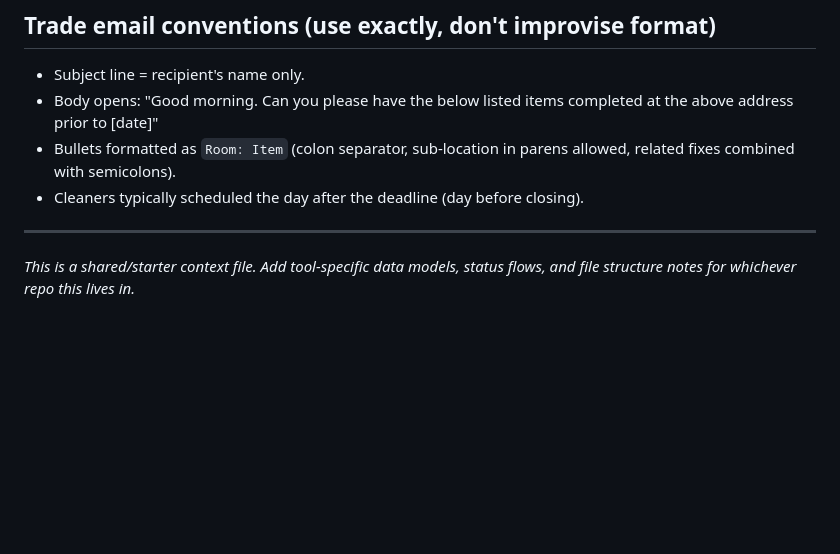
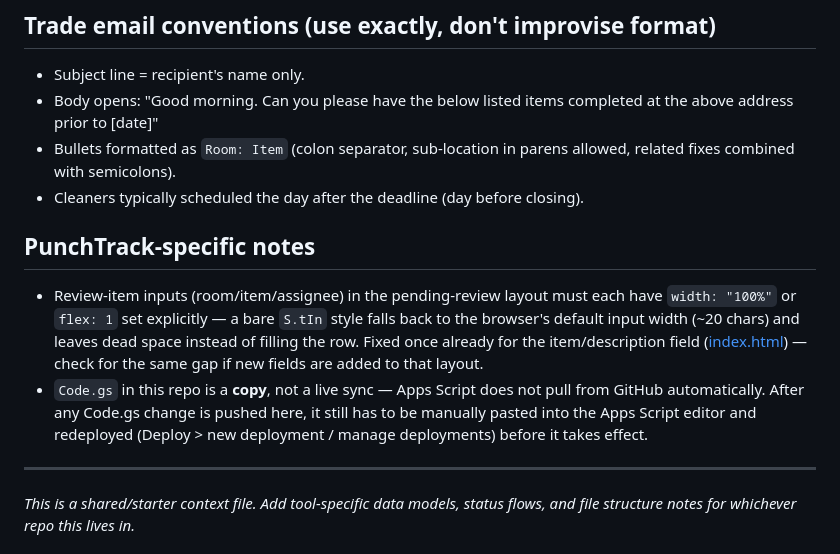
Before and after one commit to ChrisDavidson98/PunchTrack, a Markdown page: CLAUDE.md, the part around the change. Drawn GitHub-style; blank space fills up the shorter version.

Commit message:
Document review-input width gotcha and Apps Script manual-deploy reminder
Co-Authored-By: Claude Sonnet 5 <noreply@anthropic.com>

```diff
--- a/CLAUDE.md
+++ b/CLAUDE.md
@@ -38,5 +38,9 @@ Chris — Superintendent at Prieb Homes (high-volume residential new home builde
 - Bullets formatted as `Room: Item` (colon separator, sub-location in parens allowed, related fixes combined with semicolons).
 - Cleaners typically scheduled the day after the deadline (day before closing).
 
+## PunchTrack-specific notes
+- Review-item inputs (room/item/assignee) in the pending-review layout must each have `width: "100%"` or `flex: 1` set explicitly — a bare `S.tIn` style falls back to the browser's default input width (~20 chars) and leaves dead space instead of filling the row. Fixed once already for the item/description field ([index.html](index.html)) — check for the same gap if new fields are added to that layout.
+- `Code.gs` in this repo is a **copy**, not a live sync — Apps Script does not pull from GitHub automatically. After any Code.gs change is pushed here, it still has to be manually pasted into the Apps Script editor and redeployed (Deploy > new deployment / manage deployments) before it takes effect.
+
 ---
 *This is a shared/starter context file. Add tool-specific data models, status flows, and file structure notes for whichever repo this lives in.*
```
